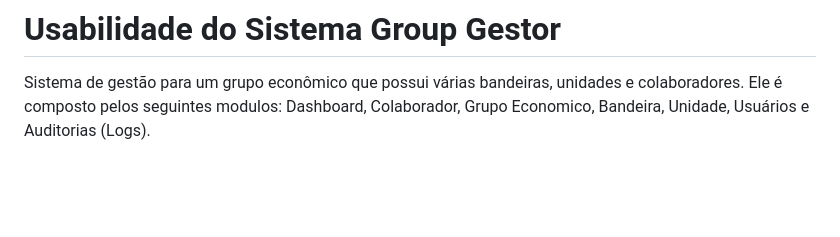
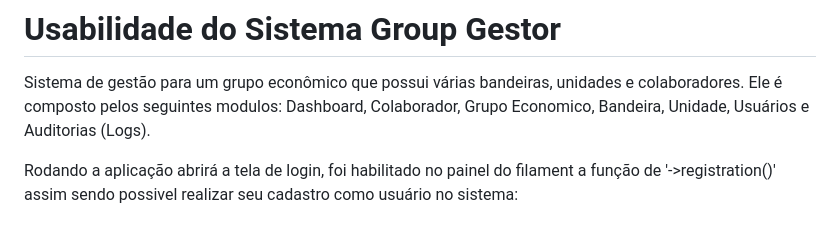
Before and after one commit to isaquesene/groupGestor, a Markdown page: README.md, the part around the change. Drawn GitHub-style; blank space fills up the shorter version.

Commit message:
Update README.md
login

```diff
--- a/README.md
+++ b/README.md
@@ -197,3 +197,5 @@ php artisan serve
 # Usabilidade do Sistema Group Gestor
 
 Sistema de gestão para um grupo econômico que possui várias bandeiras, unidades e colaboradores. Ele é composto pelos seguintes modulos: Dashboard, Colaborador, Grupo Economico, Bandeira, Unidade, Usuários e Auditorias (Logs).
+
+Rodando a aplicação abrirá a tela de login, foi habilitado no painel do filament a função de '->registration()' assim sendo possivel realizar seu cadastro como usuário no sistema:
```
